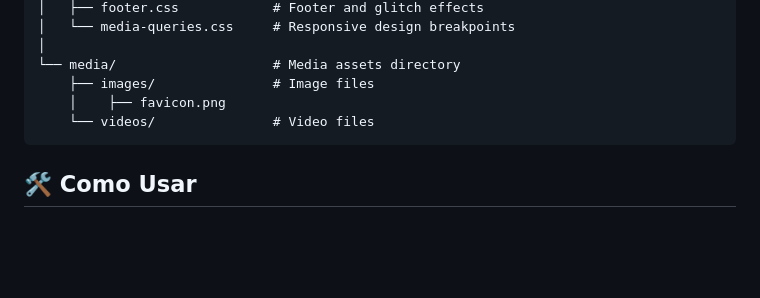
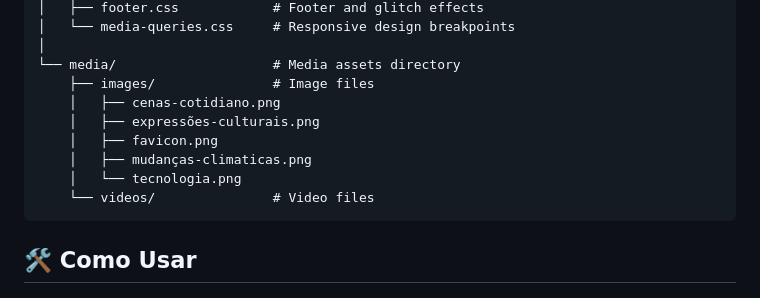
Before and after one commit to gabriel-chagas-albuquerque/capsula-do-tempo, a Markdown page: README.md, the part around the change. Drawn GitHub-style; blank space fills up the shorter version.

````diff
--- a/README.md
+++ b/README.md
@@ -56,7 +56,11 @@ time-capsule-3025/
 │
 └── media/                    # Media assets directory
     ├── images/               # Image files
-    │    ├── favicon.png
+    │   ├── cenas-cotidiano.png
+    │   ├── expressões-culturais.png
+    │   ├── favicon.png
+    │   ├── mudanças-climaticas.png
+    │   └── tecnologia.png
     └── videos/               # Video files
 ```
 
````
